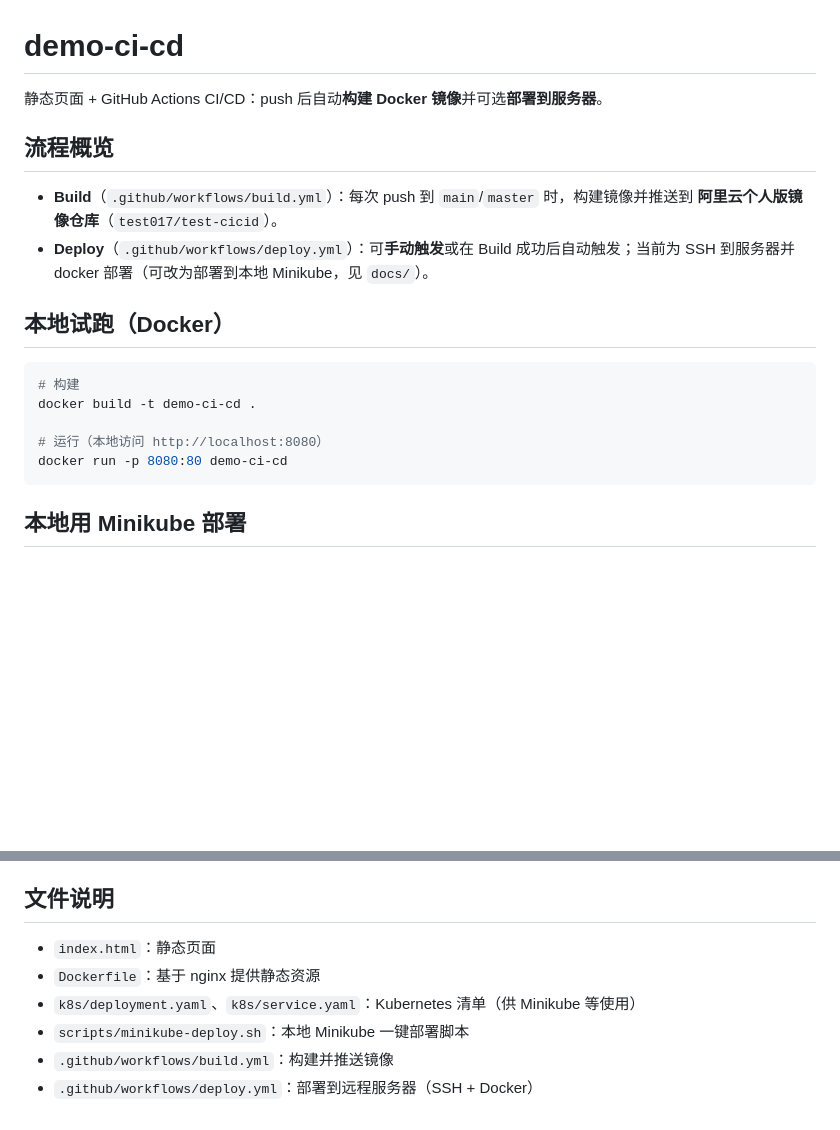
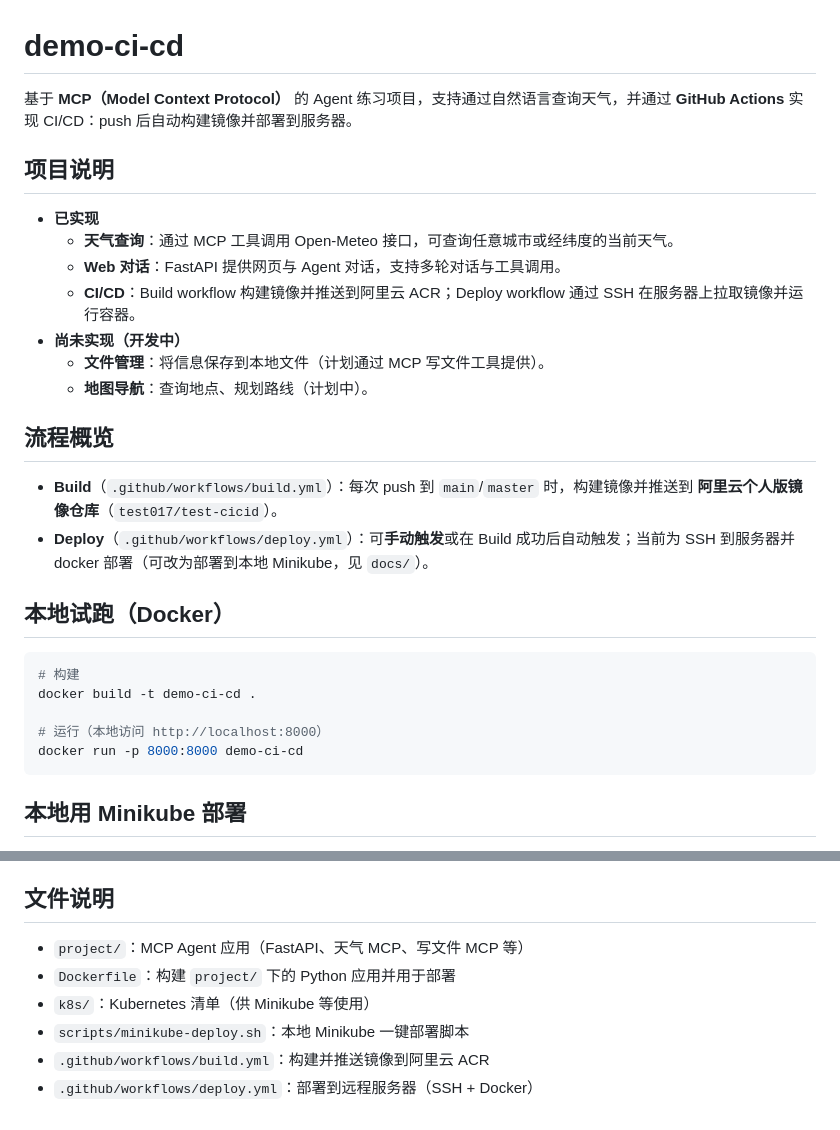
Before and after one commit to LittleWitchPhoebe/mcp-weather-agent-cicd--DEMO, a Markdown page: README.md, 2 parts joined by grey strips. Rendered like a GitHub page; blank space fills up the shorter version.

````diff
--- a/README.md
+++ b/README.md
@@ -1,6 +1,16 @@
 # demo-ci-cd
 
-静态页面 + GitHub Actions CI/CD：push 后自动**构建 Docker 镜像**并可选**部署到服务器**。
+基于 **MCP（Model Context Protocol）** 的 Agent 练习项目，支持通过自然语言查询天气，并通过 **GitHub Actions** 实现 CI/CD：push 后自动构建镜像并部署到服务器。
+
+## 项目说明
+
+- **已实现**
+  - **天气查询**：通过 MCP 工具调用 Open-Meteo 接口，可查询任意城市或经纬度的当前天气。
+  - **Web 对话**：FastAPI 提供网页与 Agent 对话，支持多轮对话与工具调用。
+  - **CI/CD**：Build workflow 构建镜像并推送到阿里云 ACR；Deploy workflow 通过 SSH 在服务器上拉取镜像并运行容器。
+- **尚未实现（开发中）**
+  - **文件管理**：将信息保存到本地文件（计划通过 MCP 写文件工具提供）。
+  - **地图导航**：查询地点、规划路线（计划中）。
 
 ## 流程概览
 
@@ -13,8 +23,8 @@
 # 构建
 docker build -t demo-ci-cd .
 
-# 运行（本地访问 http://localhost:8080）
-docker run -p 8080:80 demo-ci-cd
+# 运行（本地访问 http://localhost:8000）
+docker run -p 8000:8000 demo-ci-cd
 ```
 
 ## 本地用 Minikube 部署
@@ -106,9 +116,9 @@ Deploy 通过 **SSH** 连到你的服务器，在服务器上执行 `docker logi
 
 ## 文件说明
 
-- `index.html`：静态页面
-- `Dockerfile`：基于 nginx 提供静态资源
-- `k8s/deployment.yaml`、`k8s/service.yaml`：Kubernetes 清单（供 Minikube 等使用）
+- `project/`：MCP Agent 应用（FastAPI、天气 MCP、写文件 MCP 等）
+- `Dockerfile`：构建 `project/` 下的 Python 应用并用于部署
+- `k8s/`：Kubernetes 清单（供 Minikube 等使用）
 - `scripts/minikube-deploy.sh`：本地 Minikube 一键部署脚本
-- `.github/workflows/build.yml`：构建并推送镜像
+- `.github/workflows/build.yml`：构建并推送镜像到阿里云 ACR
 - `.github/workflows/deploy.yml`：部署到远程服务器（SSH + Docker）
````
